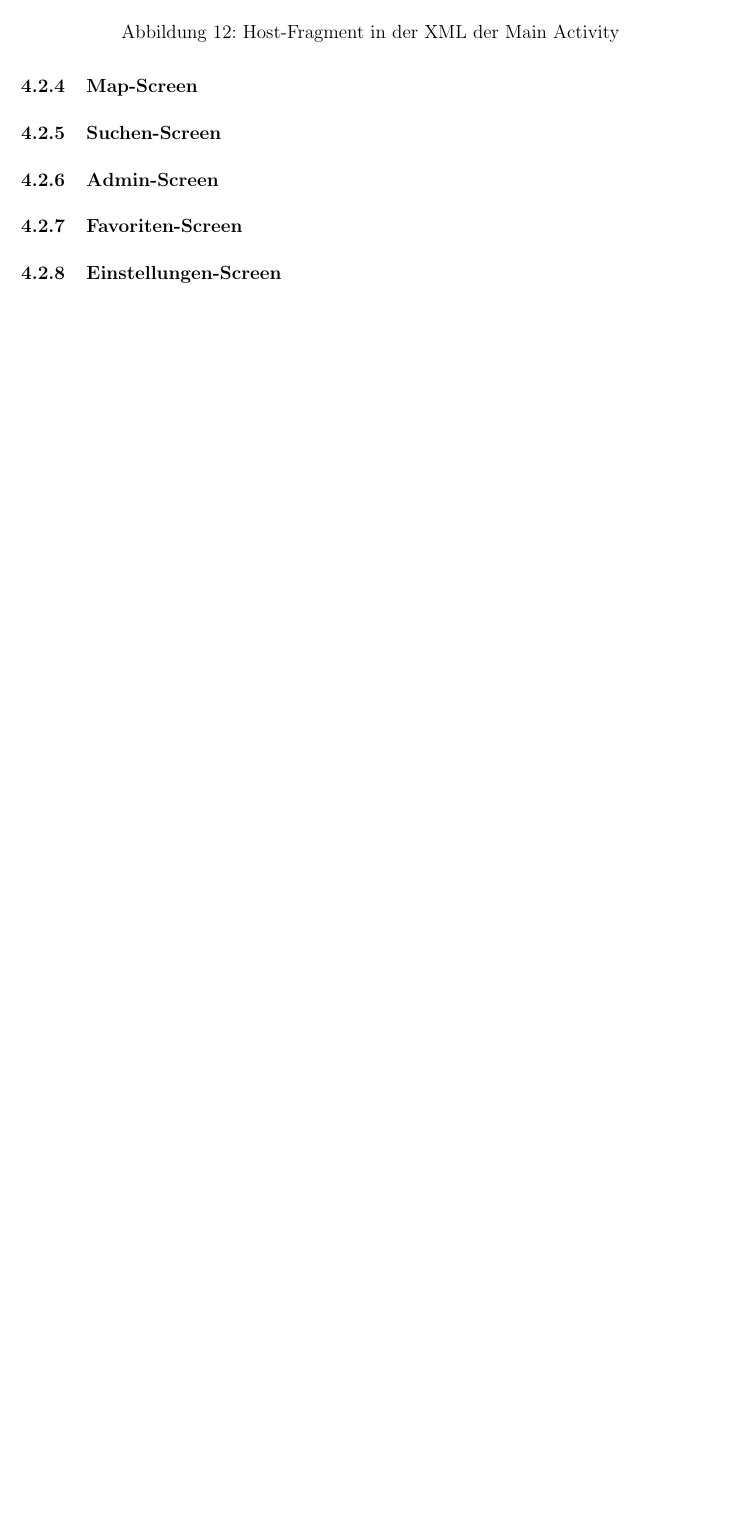
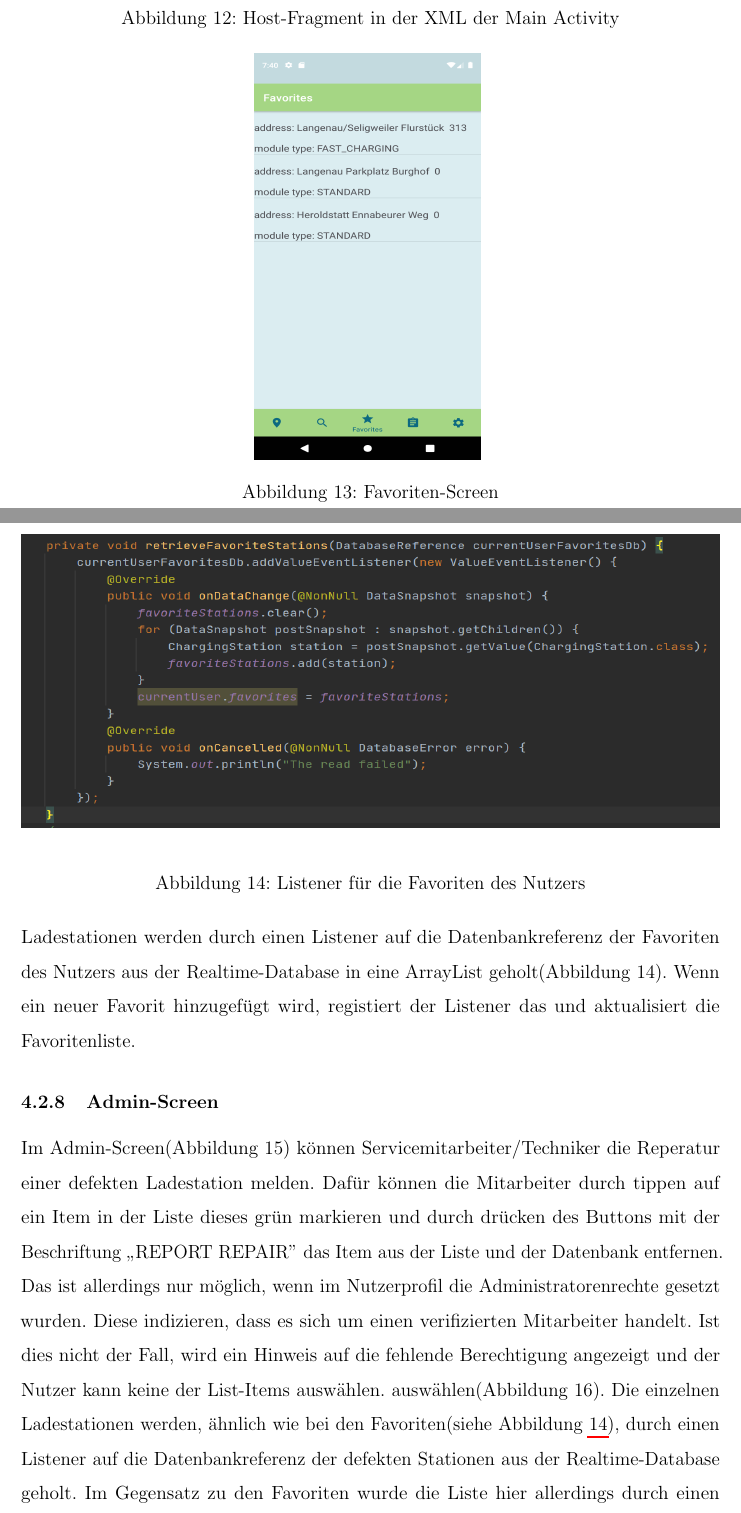
Before and after one commit to Etienne-git/eFinder, a LaTeX document (Projektdokumentation/Projekdokumentation_eFinder.tex): part of page 13 of 16 before the commit and two parts of pages 13 and 14 of 19 after it, the two joined at a grey line, cut so that both start at the same text, the shorter picture padded with empty space. Compiled offline with pdfLaTeX.

Commit message:
add favorite and admint-screen doku

```diff
--- a/Projektdokumentation/Projekdokumentation_eFinder.tex
+++ b/Projektdokumentation/Projekdokumentation_eFinder.tex
@@ -173,7 +173,6 @@ Nachdem der Nutzer zur Main-Activity weitergeleitet wurde, befindet er sich zun
 \begin{figure}
 \includegraphics[width=0.8\textwidth, height=5.5cm]{Host-Fragment.png}
 \centering
-\label{host_fragment}
-\caption{Host-Fragment in der XML der Main Activity}
+\caption{Host-Fragment in der XML der Main Activity} \label{host_fragment}
 \end{figure}
 \subsubsection{Map-Screen}
@@ -181,2 +183,13 @@ Nachdem der Nutzer zur Main-Activity weitergeleitet wurde, befindet er sich zun
+\begin{figure}
+\includegraphics[width=5cm, height=9cm]{Favoriten-Screen.png}
+\centering
+\caption{Favoriten-Screen}\label{favorite_screen}
+\end{figure}
+Die einzelnen Ladestationen werden durch einen Listener auf die Datenbankreferenz der Favoriten des Nutzers aus der Realtime-Database in eine ArrayList geholt(Abbildung 14). Wenn ein neuer Favorit hinzugefügt wird, registiert der Listener das und aktualisiert die Favoritenliste.
+\begin{figure}
+\includegraphics[width=1\textwidth, height=6.5cm]{FavoriteListener.png}
+\centering
+\caption{Listener für die Favoriten des Nutzers}\label{favorite_listener}
+\end{figure}
 \subsubsection{Admin-Screen}
-\subsubsection{Favoriten-Screen}
+Im Admin-Screen(Abbildung 15) können Servicemitarbeiter/Techniker die Reperatur einer defekten Ladestation melden. Dafür können die Mitarbeiter durch tippen auf ein Item in der Liste dieses grün markieren und durch drücken des Buttons mit der Beschriftung  "`REPORT REPAIR'' das Item aus der Liste und der Datenbank entfernen. Das ist allerdings nur möglich, wenn im Nutzerprofil die Administratorenrechte gesetzt wurden. Diese indizieren, dass es sich um einen verifizierten Mitarbeiter handelt. Ist dies nicht der Fall, wird ein Hinweis auf die fehlende Berechtigung angezeigt und der Nutzer kann keine der List-Items auswählen. auswählen(Abbildung 16). Die einzelnen Ladestationen werden, ähnlich wie bei den Favoriten(siehe Abbildung \ref{favorite_listener}), durch einen Listener auf die Datenbankreferenz der defekten Stationen aus der Realtime-Database geholt. Im Gegensatz zu den Favoriten wurde die Liste hier allerdings durch einen RecyclerView umgesetzt.
@@ -183,6 +207,6 @@ Nachdem der Nutzer zur Main-Activity weitergeleitet wurde, befindet er sich zun
+\end{figure}
 \subsubsection{Einstellungen-Screen}
 \subsubsection{Mehrsprachigkeit \& Landscape-Mode}
-
 \section{Test}
 \subsection{Funktionale Tests}
 \subsection{Usability-Test}
```
Also changed, not shown: Projektdokumentation/Admin-Screen.png, Projektdokumentation/Admin-denied.png, Projektdokumentation/FavoriteListener.png (added), Projektdokumentation/Projekdokumentation_eFinder.pdf, Projektdokumentation/Projekdokumentation_eFinder.tex (22 more changed lines), 1 other file.
